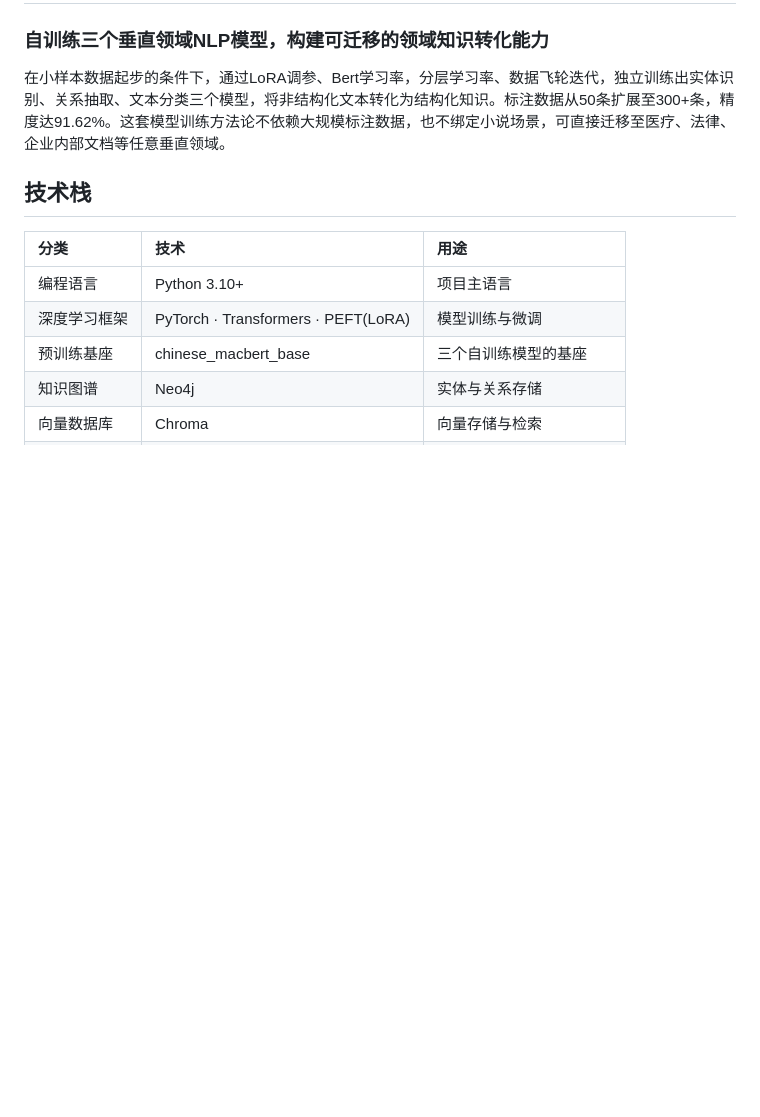
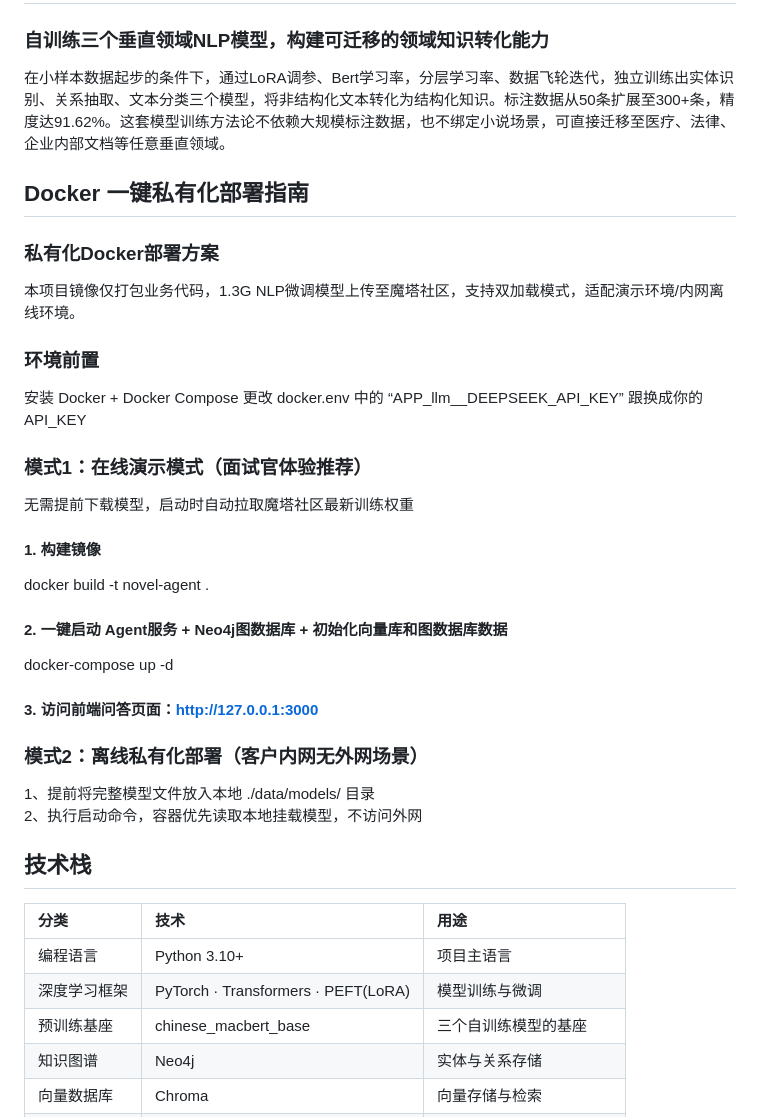
Before and after one commit to TravelDaivd/novelAgent, a Markdown page: README.md, the part around the change. Drawn GitHub-style; blank space fills up the shorter version.

Commit message:
Docker 一键私有化部署指南

```diff
--- a/README.md
+++ b/README.md
@@ -134,6 +134,25 @@ flowchart TD
 
 在小样本数据起步的条件下，通过LoRA调参、Bert学习率，分层学习率、数据飞轮迭代，独立训练出实体识别、关系抽取、文本分类三个模型，将非结构化文本转化为结构化知识。标注数据从50条扩展至300+条，精度达91.62%。这套模型训练方法论不依赖大规模标注数据，也不绑定小说场景，可直接迁移至医疗、法律、企业内部文档等任意垂直领域。
 
+## Docker 一键私有化部署指南
+### 私有化Docker部署方案
+本项目镜像仅打包业务代码，1.3G NLP微调模型上传至魔塔社区，支持双加载模式，适配演示环境/内网离线环境。
+
+### 环境前置
+安装 Docker + Docker Compose
+更改 docker.env 中的 “APP_llm__DEEPSEEK_API_KEY” 跟换成你的API_KEY
+### 模式1：在线演示模式（面试官体验推荐）
+无需提前下载模型，启动时自动拉取魔塔社区最新训练权重
+#### 1. 构建镜像
+docker build  -t novel-agent .
+#### 2. 一键启动 Agent服务 + Neo4j图数据库 + 初始化向量库和图数据库数据
+docker-compose up -d
+#### 3. 访问前端问答页面：http://127.0.0.1:3000
+### 模式2：离线私有化部署（客户内网无外网场景）
+1、提前将完整模型文件放入本地 ./data/models/ 目录
+2、执行启动命令，容器优先读取本地挂载模型，不访问外网
+
+
 ## 技术栈
 | 分类 | 技术 | 用途 |
 | :--- | :--- | :--- |
```
